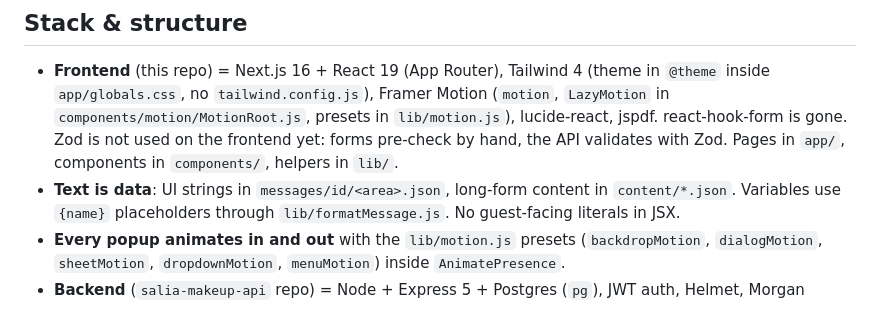
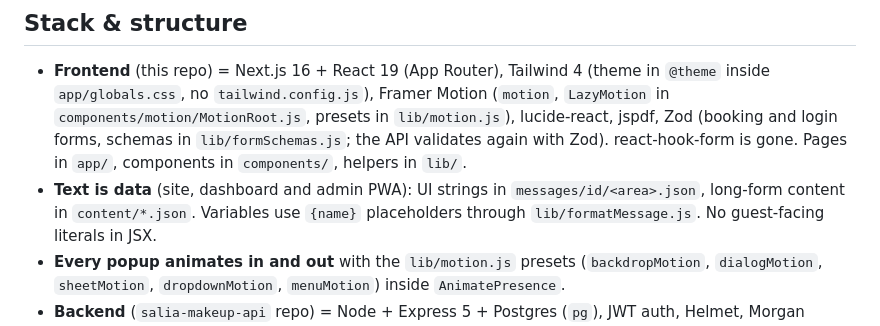
Before and after one commit to wayanadityaekc/salia-makeup, a Markdown page: CLAUDE.md, the part around the change. GitHub-like rendering.

Commit message:
docs: CLAUDE.md notes Zod forms on the site and text-as-data for the dashboard
Co-Authored-By: Claude Opus 5.5 <noreply@anthropic.com>
Claude-Session: https://claude.ai/code/session_01FQRaeyvQXpm7LRmA8VrwJe

```diff
--- a/CLAUDE.md
+++ b/CLAUDE.md
@@ -111,10 +111,10 @@ Nice-to-have
 - **Frontend** (this repo) = Next.js 16 + React 19 (App Router), Tailwind 4 (theme in
   `@theme` inside `app/globals.css`, no `tailwind.config.js`), Framer Motion (`motion`,
   `LazyMotion` in `components/motion/MotionRoot.js`, presets in `lib/motion.js`), lucide-react,
-  jspdf. react-hook-form is gone. Zod is not used on the frontend yet: forms pre-check by hand,
-  the API validates with Zod.
+  jspdf, Zod (booking and login forms, schemas in `lib/formSchemas.js`; the API validates again with
+  Zod). react-hook-form is gone.
   Pages in `app/`, components in `components/`, helpers in `lib/`.
-- **Text is data**: UI strings in `messages/id/<area>.json`, long-form content in `content/*.json`.
+- **Text is data** (site, dashboard and admin PWA): UI strings in `messages/id/<area>.json`, long-form content in `content/*.json`.
   Variables use `{name}` placeholders through `lib/formatMessage.js`. No guest-facing literals in JSX.
 - **Every popup animates in and out** with the `lib/motion.js` presets (`backdropMotion`,
   `dialogMotion`, `sheetMotion`, `dropdownMotion`, `menuMotion`) inside `AnimatePresence`.
```
